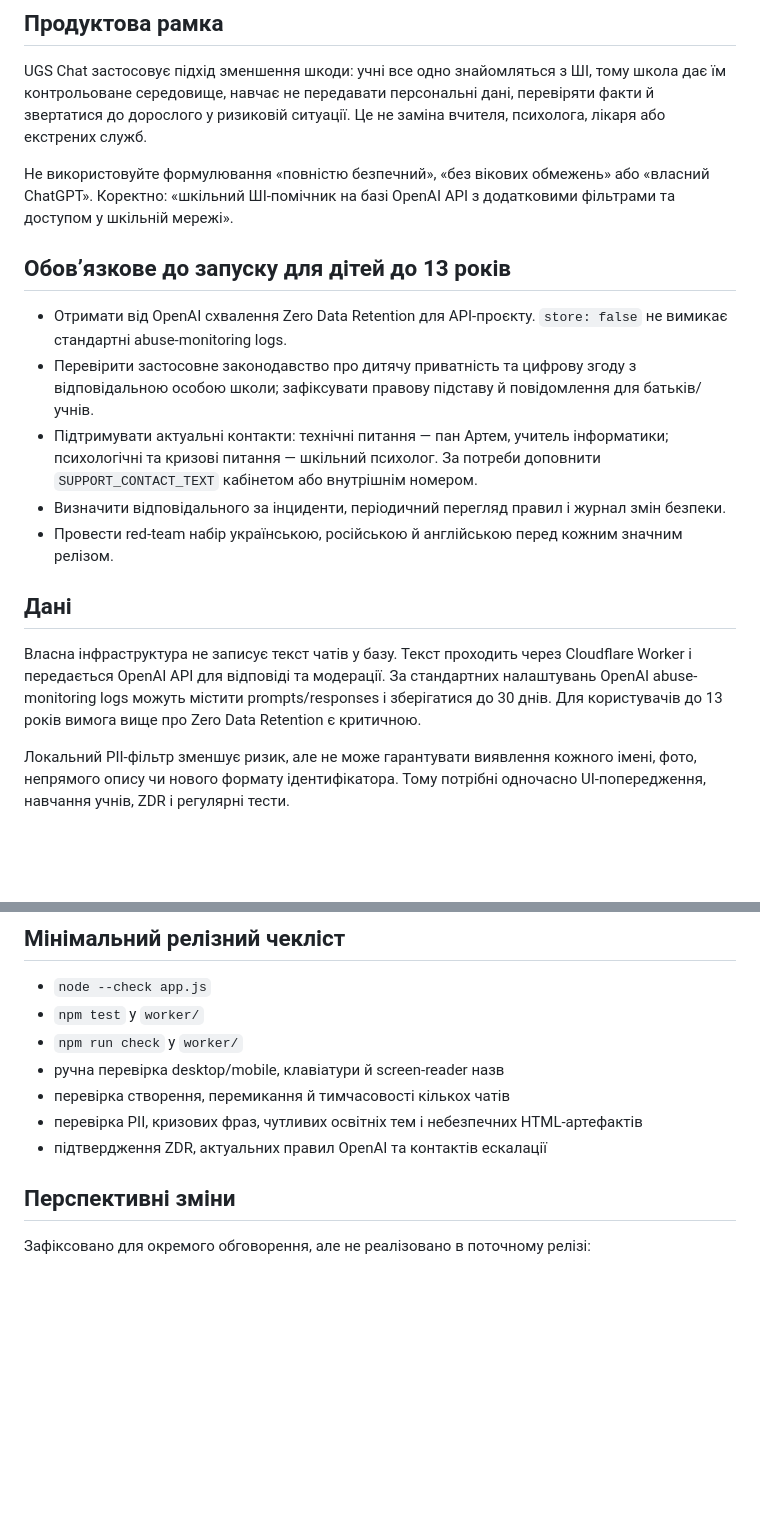
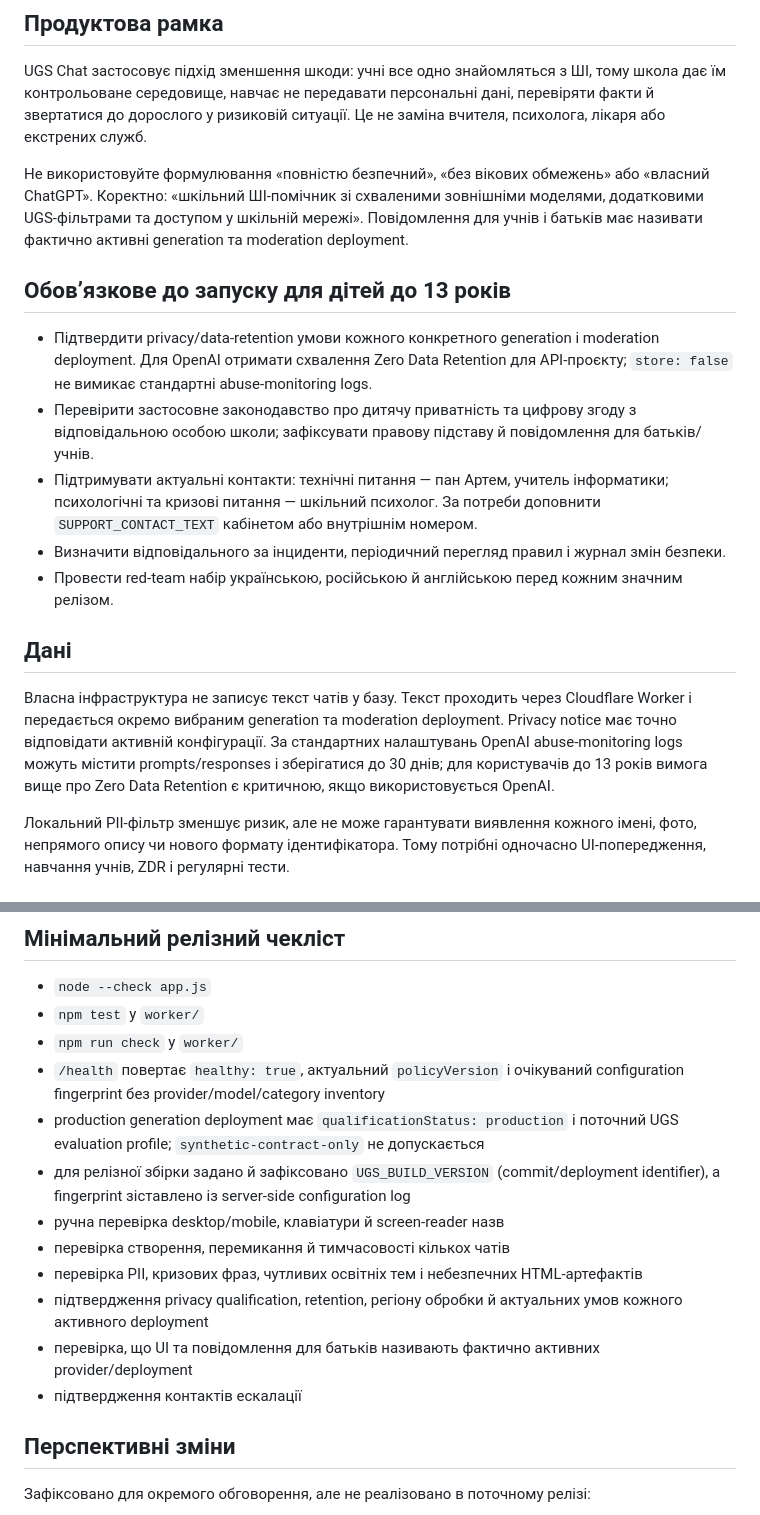
Before and after one commit to ugschat/ugschat.github.io, a Markdown page: SAFETY.md, 2 parts joined by grey strips. Rendered like a GitHub page; blank space fills up the shorter version.

```diff
--- a/SAFETY.md
+++ b/SAFETY.md
@@ -4,11 +4,11 @@
 
 UGS Chat застосовує підхід зменшення шкоди: учні все одно знайомляться з ШІ, тому школа дає їм контрольоване середовище, навчає не передавати персональні дані, перевіряти факти й звертатися до дорослого у ризиковій ситуації. Це не заміна вчителя, психолога, лікаря або екстрених служб.
 
-Не використовуйте формулювання «повністю безпечний», «без вікових обмежень» або «власний ChatGPT». Коректно: «шкільний ШІ-помічник на базі OpenAI API з додатковими фільтрами та доступом у шкільній мережі».
+Не використовуйте формулювання «повністю безпечний», «без вікових обмежень» або «власний ChatGPT». Коректно: «шкільний ШІ-помічник зі схваленими зовнішніми моделями, додатковими UGS-фільтрами та доступом у шкільній мережі». Повідомлення для учнів і батьків має називати фактично активні generation та moderation deployment.
 
 ## Обов’язкове до запуску для дітей до 13 років
 
-- Отримати від OpenAI схвалення Zero Data Retention для API-проєкту. `store: false` не вимикає стандартні abuse-monitoring logs.
+- Підтвердити privacy/data-retention умови кожного конкретного generation і moderation deployment. Для OpenAI отримати схвалення Zero Data Retention для API-проєкту; `store: false` не вимикає стандартні abuse-monitoring logs.
 - Перевірити застосовне законодавство про дитячу приватність та цифрову згоду з відповідальною особою школи; зафіксувати правову підставу й повідомлення для батьків/учнів.
 - Підтримувати актуальні контакти: технічні питання — пан Артем, учитель інформатики; психологічні та кризові питання — шкільний психолог. За потреби доповнити `SUPPORT_CONTACT_TEXT` кабінетом або внутрішнім номером.
 - Визначити відповідального за інциденти, періодичний перегляд правил і журнал змін безпеки.
@@ -16,7 +16,7 @@ UGS Chat застосовує підхід зменшення шкоди: учн
 
 ## Дані
 
-Власна інфраструктура не записує текст чатів у базу. Текст проходить через Cloudflare Worker і передається OpenAI API для відповіді та модерації. За стандартних налаштувань OpenAI abuse-monitoring logs можуть містити prompts/responses і зберігатися до 30 днів. Для користувачів до 13 років вимога вище про Zero Data Retention є критичною.
+Власна інфраструктура не записує текст чатів у базу. Текст проходить через Cloudflare Worker і передається окремо вибраним generation та moderation deployment. Privacy notice має точно відповідати активній конфігурації. За стандартних налаштувань OpenAI abuse-monitoring logs можуть містити prompts/responses і зберігатися до 30 днів; для користувачів до 13 років вимога вище про Zero Data Retention є критичною, якщо використовується OpenAI.
 
 Локальний PII-фільтр зменшує ризик, але не може гарантувати виявлення кожного імені, фото, непрямого опису чи нового формату ідентифікатора. Тому потрібні одночасно UI-попередження, навчання учнів, ZDR і регулярні тести.
 
@@ -43,10 +43,15 @@ UGS Chat застосовує підхід зменшення шкоди: учн
 - `node --check app.js`
 - `npm test` у `worker/`
 - `npm run check` у `worker/`
+- `/health` повертає `healthy: true`, актуальний `policyVersion` і очікуваний configuration fingerprint без provider/model/category inventory
+- production generation deployment має `qualificationStatus: production` і поточний UGS evaluation profile; `synthetic-contract-only` не допускається
+- для релізної збірки задано й зафіксовано `UGS_BUILD_VERSION` (commit/deployment identifier), а fingerprint зіставлено із server-side configuration log
 - ручна перевірка desktop/mobile, клавіатури й screen-reader назв
 - перевірка створення, перемикання й тимчасовості кількох чатів
 - перевірка PII, кризових фраз, чутливих освітніх тем і небезпечних HTML-артефактів
-- підтвердження ZDR, актуальних правил OpenAI та контактів ескалації
+- підтвердження privacy qualification, retention, регіону обробки й актуальних умов кожного активного deployment
+- перевірка, що UI та повідомлення для батьків називають фактично активних provider/deployment
+- підтвердження контактів ескалації
 
 ## Перспективні зміни
 
```
Also changed, not shown: README.md (+5 -4 lines).
